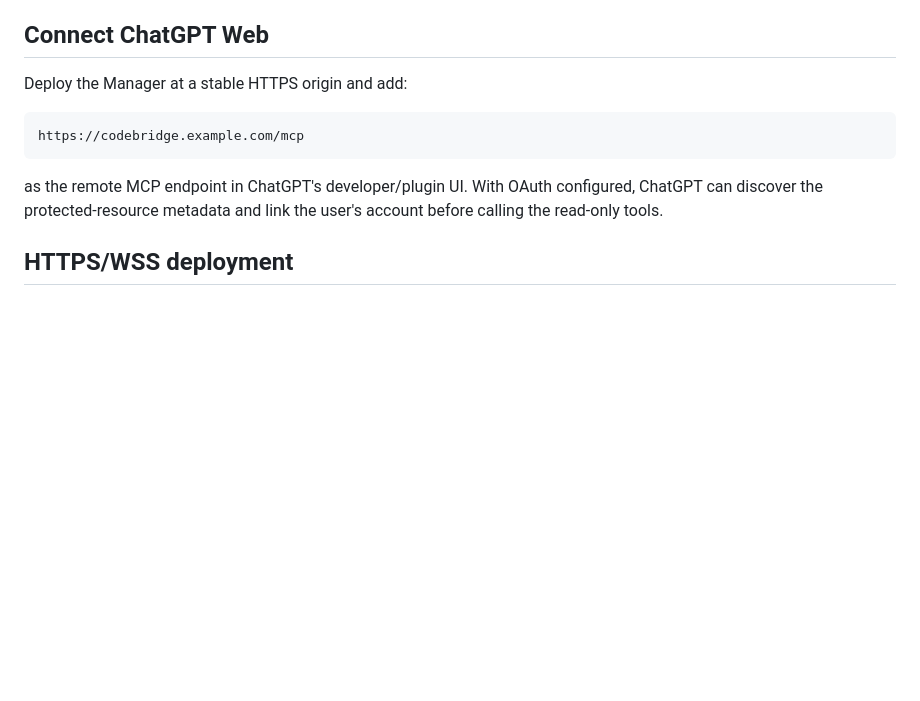
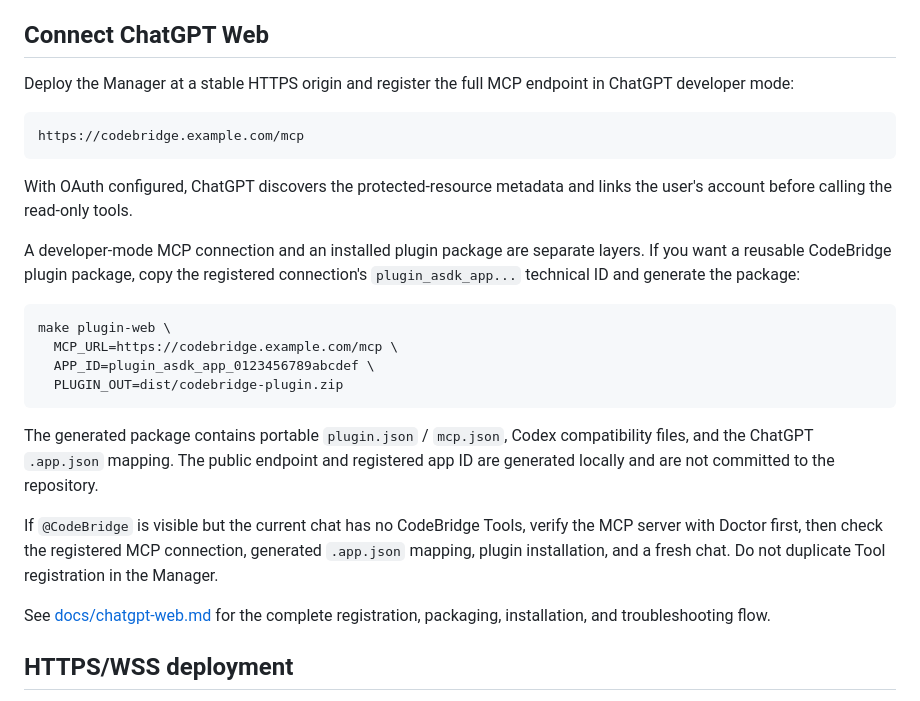
Before and after one commit to edynasty/codebridge, a Markdown page: README.md, the part around the change. Rendered like a GitHub page; blank space fills up the shorter version.

Commit message:
Clarify ChatGPT plugin installation flow

````diff
--- a/README.md
+++ b/README.md
@@ -229,13 +229,28 @@ Do not expose a no-auth MCP endpoint to the public internet.
 
 ## Connect ChatGPT Web
 
-Deploy the Manager at a stable HTTPS origin and add:
+Deploy the Manager at a stable HTTPS origin and register the full MCP endpoint in ChatGPT developer mode:
 
 ```text
 https://codebridge.example.com/mcp
 ```
 
-as the remote MCP endpoint in ChatGPT's developer/plugin UI. With OAuth configured, ChatGPT can discover the protected-resource metadata and link the user's account before calling the read-only tools.
+With OAuth configured, ChatGPT discovers the protected-resource metadata and links the user's account before calling the read-only tools.
+
+A developer-mode MCP connection and an installed plugin package are separate layers. If you want a reusable CodeBridge plugin package, copy the registered connection's `plugin_asdk_app...` technical ID and generate the package:
+
+```bash
+make plugin-web \
+  MCP_URL=https://codebridge.example.com/mcp \
+  APP_ID=plugin_asdk_app_0123456789abcdef \
+  PLUGIN_OUT=dist/codebridge-plugin.zip
+```
+
+The generated package contains portable `plugin.json` / `mcp.json`, Codex compatibility files, and the ChatGPT `.app.json` mapping. The public endpoint and registered app ID are generated locally and are not committed to the repository.
+
+If `@CodeBridge` is visible but the current chat has no CodeBridge Tools, verify the MCP server with Doctor first, then check the registered MCP connection, generated `.app.json` mapping, plugin installation, and a fresh chat. Do not duplicate Tool registration in the Manager.
+
+See [docs/chatgpt-web.md](docs/chatgpt-web.md) for the complete registration, packaging, installation, and troubleshooting flow.
 
 ## HTTPS/WSS deployment
 
````
